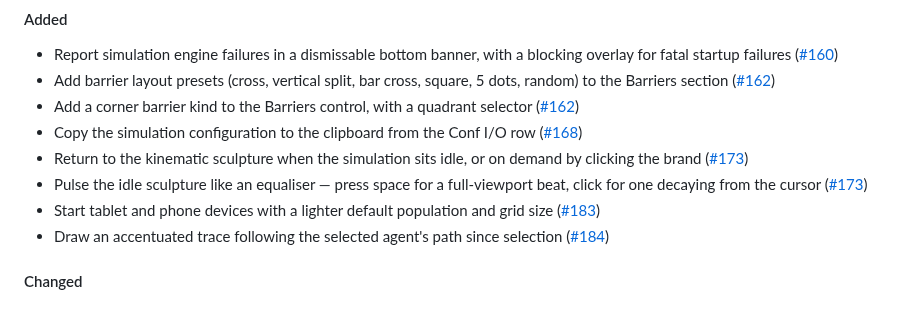
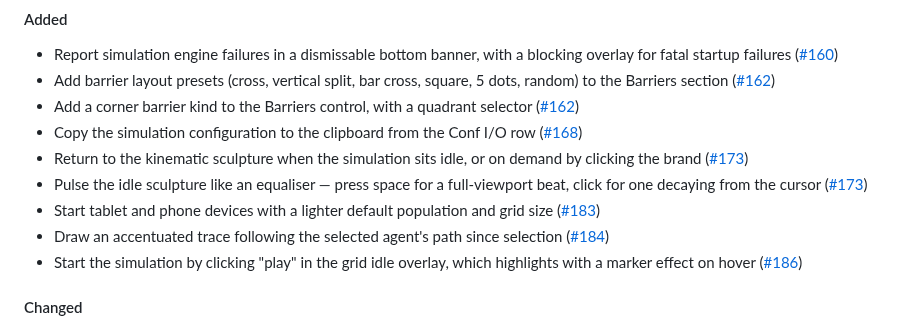
Before and after one commit to Meuna/biosim4-gpu, a Markdown page: CHANGELOG.md, the part around the change. Drawn GitHub-style.

Commit message:
webapp: changelog for the clickable idle-overlay play (#182)
Co-Authored-By: Claude Opus 4.8 <noreply@anthropic.com>
Claude-Session: https://claude.ai/code/session_01JR3Mcr1iiygocJhXNAwBqX

```diff
--- a/CHANGELOG.md
+++ b/CHANGELOG.md
@@ -25,6 +25,7 @@
 - Pulse the idle sculpture like an equaliser — press space for a full-viewport beat, click for one decaying from the cursor ([#173](https://github.com/Meuna/biosim4-gpu/pull/173))
 - Start tablet and phone devices with a lighter default population and grid size ([#183](https://github.com/Meuna/biosim4-gpu/pull/183))
 - Draw an accentuated trace following the selected agent's path since selection ([#184](https://github.com/Meuna/biosim4-gpu/pull/184))
+- Start the simulation by clicking "play" in the grid idle overlay, which highlights with a marker effect on hover ([#186](https://github.com/Meuna/biosim4-gpu/pull/186))
 
 #### Changed
 
```
